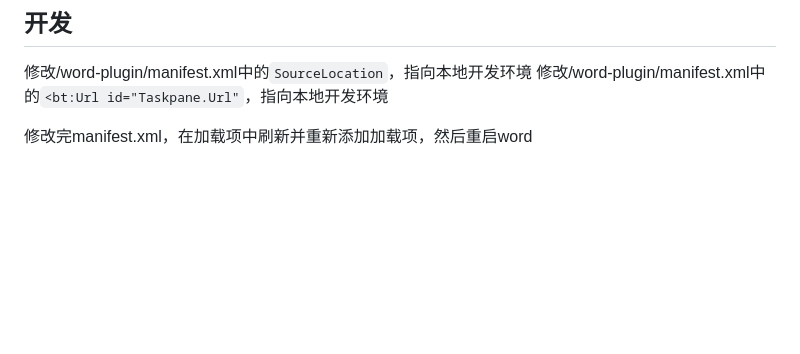
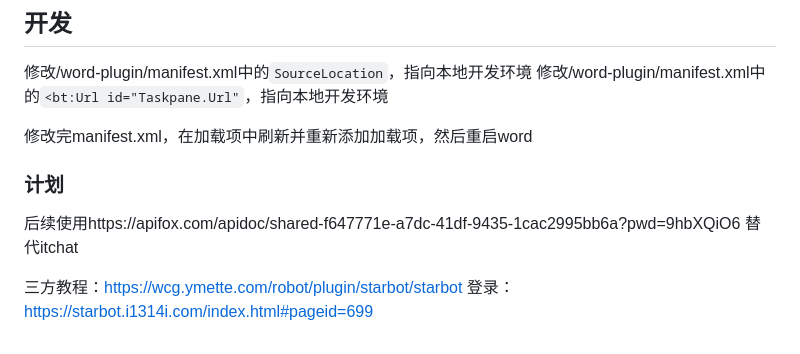
Before and after one commit to FB208/MarkTools, a Markdown page: README.md, the part around the change. Rendered like a GitHub page; blank space fills up the shorter version.

Commit message:
添加itchat替代方案文档

```diff
--- a/README.md
+++ b/README.md
@@ -158,3 +158,9 @@ gcloud init
 修改/word-plugin/manifest.xml中的`<bt:Url id="Taskpane.Url"`，指向本地开发环境
 
 修改完manifest.xml，在加载项中刷新并重新添加加载项，然后重启word
+
+### 计划
+后续使用https://apifox.com/apidoc/shared-f647771e-a7dc-41df-9435-1cac2995bb6a?pwd=9hbXQiO6 替代itchat
+
+三方教程：https://wcg.ymette.com/robot/plugin/starbot/starbot
+登录：https://starbot.i1314i.com/index.html#pageid=699
```
